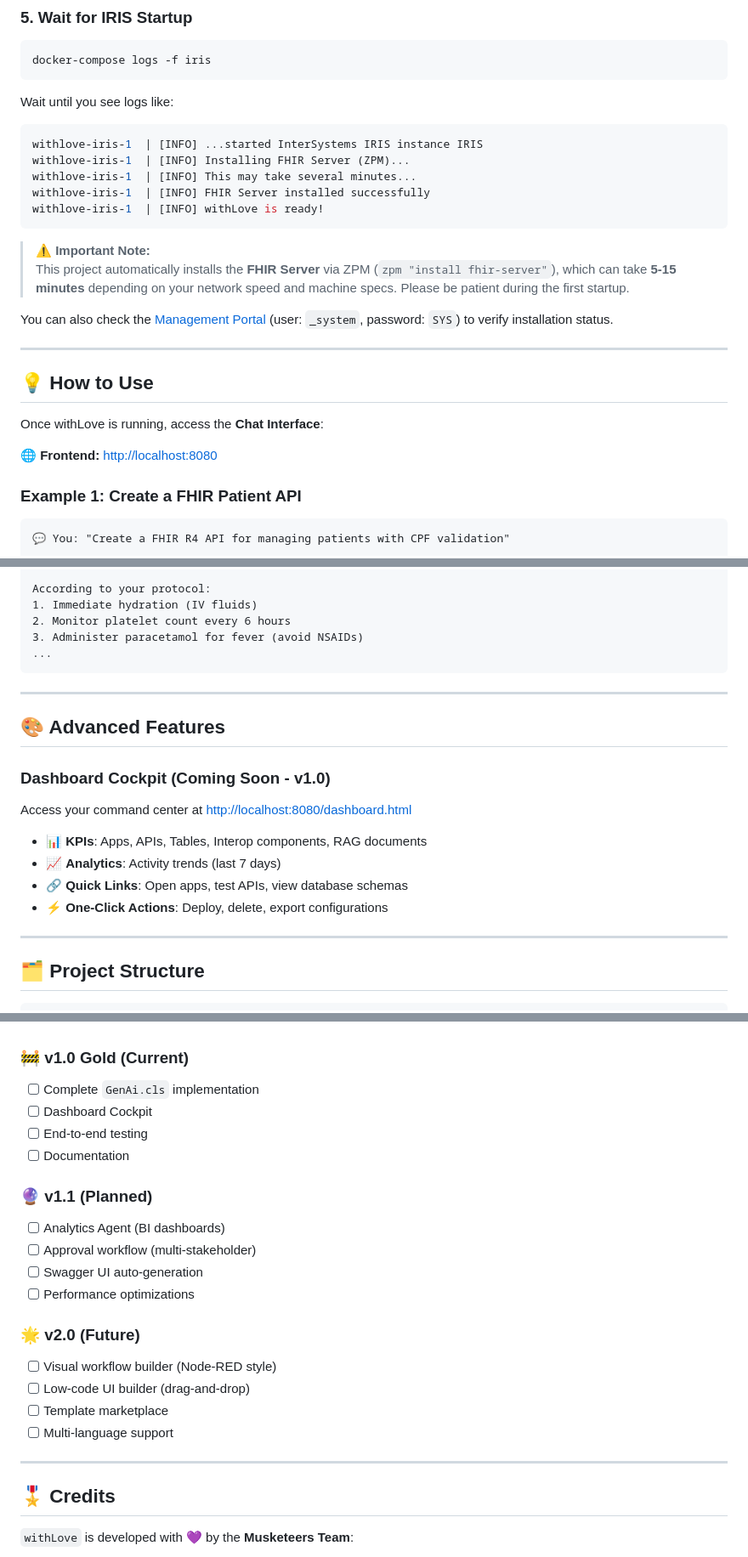
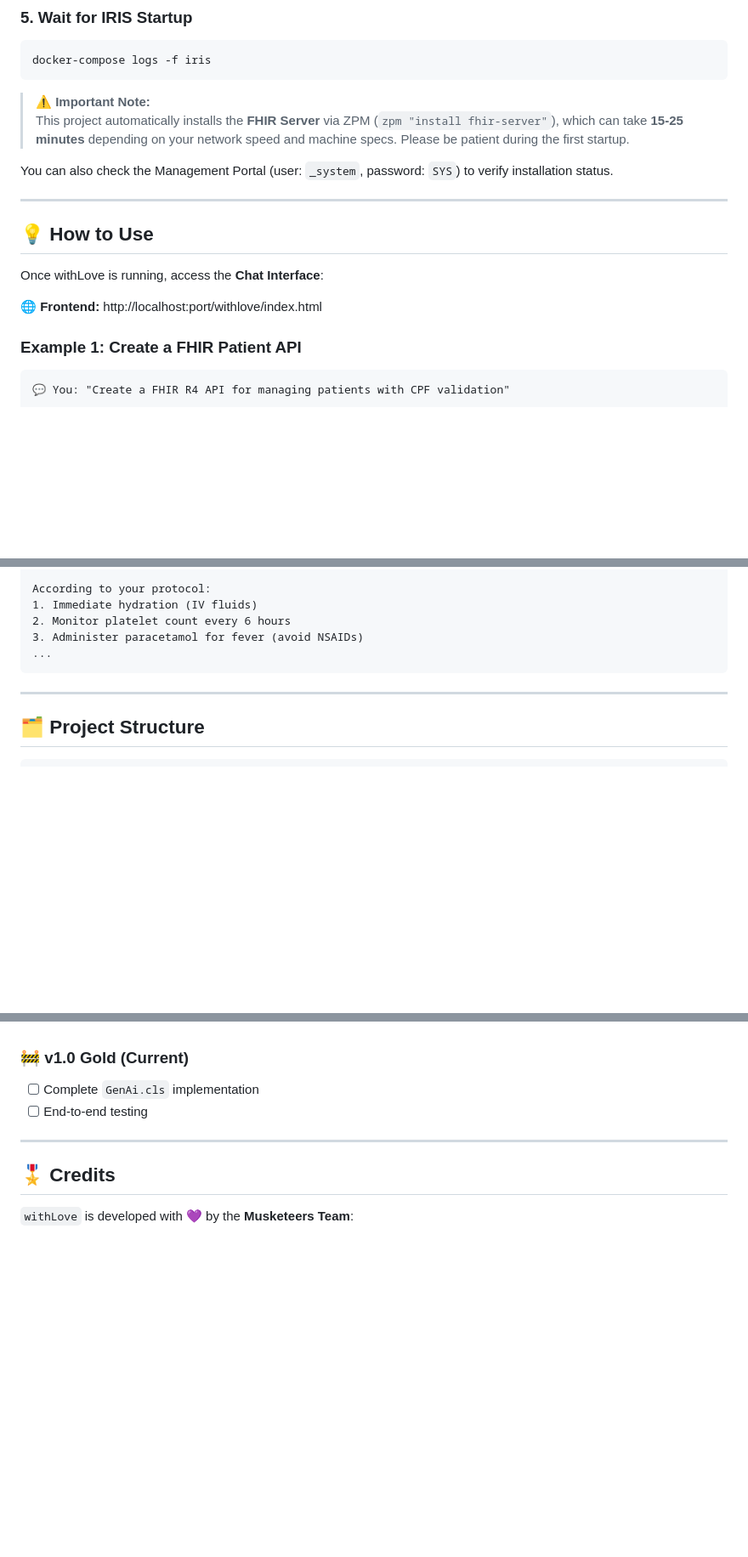
Before and after one commit to musketeers-br/with-love, a Markdown page: README.md, 3 parts joined by grey strips. Shown at 85% size. Rendered like a GitHub page; blank space fills up the shorter version.

````diff
--- a/README.md
+++ b/README.md
@@ -124,20 +124,10 @@ docker-compose up -d
 docker-compose logs -f iris
 ```
 
-Wait until you see logs like:
+> **⚠️ Important Note:**
+> This project automatically installs the **FHIR Server** via ZPM (`zpm "install fhir-server"`), which can take **15-25 minutes** depending on your network speed and machine specs. Please be patient during the first startup.
 
-```bash
-withlove-iris-1  | [INFO] ...started InterSystems IRIS instance IRIS
-withlove-iris-1  | [INFO] Installing FHIR Server (ZPM)...
-withlove-iris-1  | [INFO] This may take several minutes...
-withlove-iris-1  | [INFO] FHIR Server installed successfully
-withlove-iris-1  | [INFO] withLove is ready!
-```
-
-> **⚠️ Important Note:**
-> This project automatically installs the **FHIR Server** via ZPM (`zpm "install fhir-server"`), which can take **5-15 minutes** depending on your network speed and machine specs. Please be patient during the first startup.
-
-You can also check the [Management Portal](http://localhost:52773/csp/sys/UtilHome.csp) (user: `_system`, password: `SYS`) to verify installation status.
+You can also check the Management Portal (user: `_system`, password: `SYS`) to verify installation status.
 
 ---
 
@@ -145,7 +135,7 @@ You can also check the [Management Portal](http://localhost:52773/csp/sys/UtilHo
 
 Once withLove is running, access the **Chat Interface**:
 
-🌐 **Frontend:** [http://localhost:8080](http://localhost:8080)
+🌐 **Frontend:** http://localhost:port/withlove/index.html
 
 ### **Example 1: Create a FHIR Patient API**
 
@@ -272,19 +258,6 @@ According to your protocol:
 
 ---
 
-## 🎨 Advanced Features
-
-### **Dashboard Cockpit** (Coming Soon - v1.0)
-
-Access your command center at [http://localhost:8080/dashboard.html](http://localhost:8080/dashboard.html)
-
-- 📊 **KPIs**: Apps, APIs, Tables, Interop components, RAG documents
-- 📈 **Analytics**: Activity trends (last 7 days)
-- 🔗 **Quick Links**: Open apps, test APIs, view database schemas
-- ⚡ **One-Click Actions**: Deploy, delete, export configurations
-
----
-
 ## 🗂️ Project Structure
 
 ```
@@ -389,21 +334,7 @@ curl -X POST http://localhost:52773/api/agent/chat \
 
 ### 🚧 **v1.0 Gold (Current)**
 - [ ] Complete `GenAi.cls` implementation
-- [ ] Dashboard Cockpit
 - [ ] End-to-end testing
-- [ ] Documentation
-
-### 🔮 **v1.1 (Planned)**
-- [ ] Analytics Agent (BI dashboards)
-- [ ] Approval workflow (multi-stakeholder)
-- [ ] Swagger UI auto-generation
-- [ ] Performance optimizations
-
-### 🌟 **v2.0 (Future)**
-- [ ] Visual workflow builder (Node-RED style)
-- [ ] Low-code UI builder (drag-and-drop)
-- [ ] Template marketplace
-- [ ] Multi-language support
 
 ---
 
````
Also changed, not shown: other parts of README.md (+12 -58 lines).
